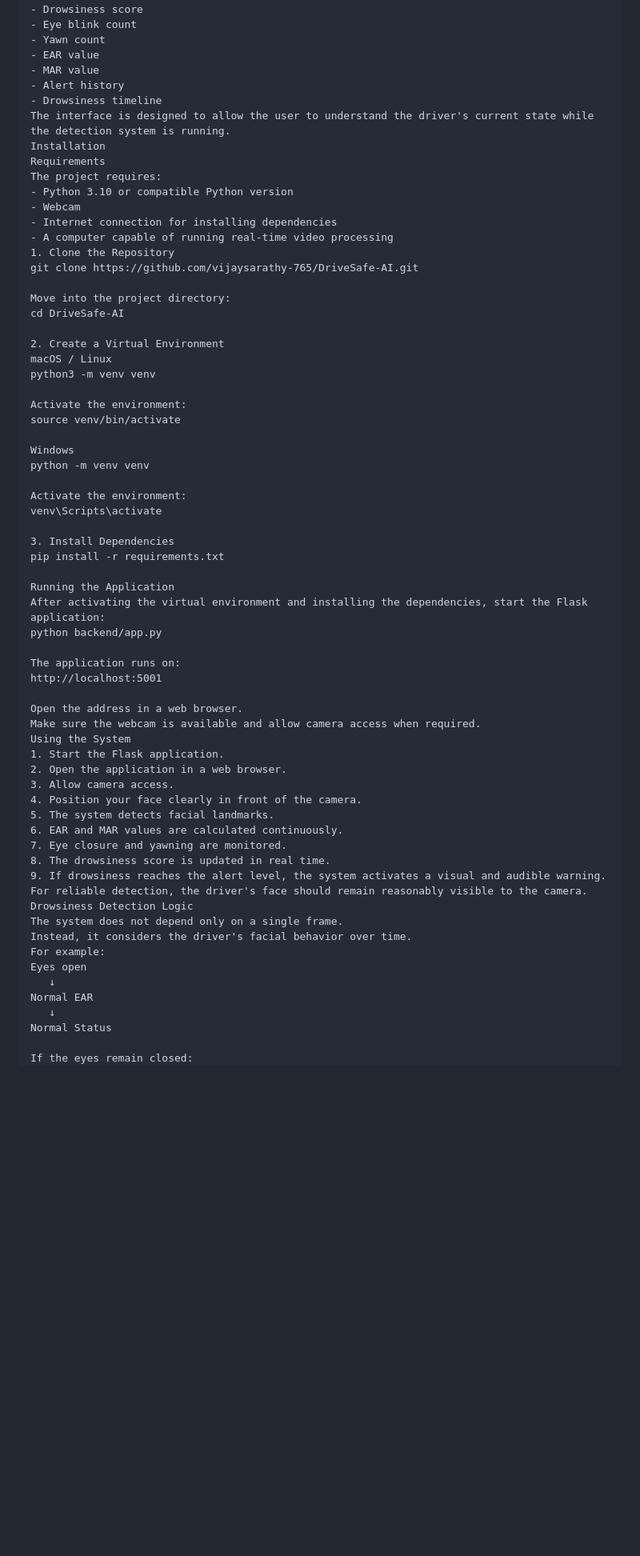
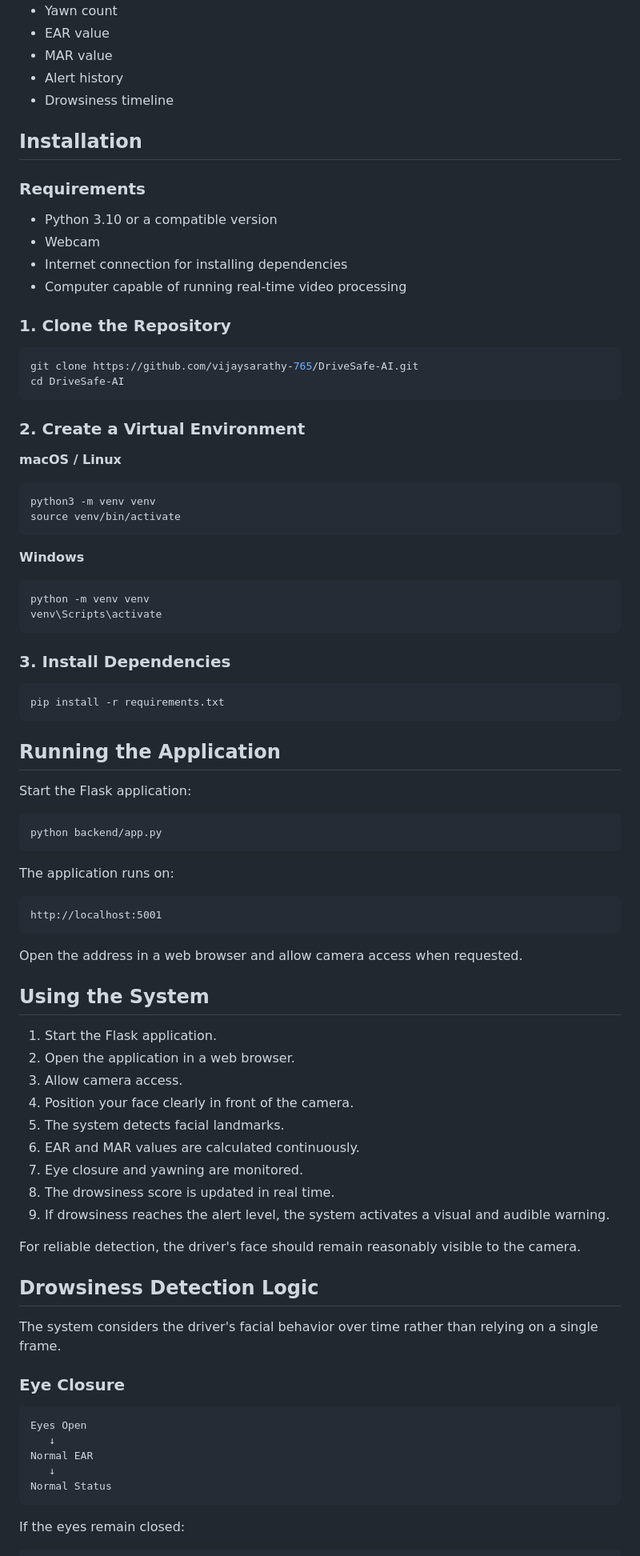
Before and after one commit to vijaysarathy-765/DriveSafe-AI, a Markdown page: README.md, the part around one of its changes. Shown at 80% size. Rendered like a GitHub page; blank space fills up the shorter version.

Commit message:
Fix README Markdown formatting

````diff
--- a/README.md
+++ b/README.md
@@ -217,46 +263,63 @@ The monitoring interface provides real-time information including:
 - MAR value
 - Alert history
 - Drowsiness timeline
-The interface is designed to allow the user to understand the driver's current state while the detection system is running.
-Installation
-Requirements
-The project requires:
-- Python 3.10 or compatible Python version
+
+## Installation
+
+### Requirements
+
+- Python 3.10 or a compatible version
 - Webcam
 - Internet connection for installing dependencies
-- A computer capable of running real-time video processing
-1. Clone the Repository
+- Computer capable of running real-time video processing
+
+### 1. Clone the Repository
+
+```bash
 git clone https://github.com/vijaysarathy-765/DriveSafe-AI.git
+cd DriveSafe-AI
+```
 
-Move into the project directory:
-cd DriveSafe-AI
+### 2. Create a Virtual Environment
 
-2. Create a Virtual Environment
-macOS / Linux
+**macOS / Linux**
+
+```bash
 python3 -m venv venv
+source venv/bin/activate
+```
 
-Activate the environment:
-source venv/bin/activate
+**Windows**
 
-Windows
+```bash
 python -m venv venv
+venv\Scripts\activate
+```
 
-Activate the environment:
-venv\Scripts\activate
+### 3. Install Dependencies
 
-3. Install Dependencies
+```bash
 pip install -r requirements.txt
+```
 
-Running the Application
-After activating the virtual environment and installing the dependencies, start the Flask application:
+## Running the Application
+
+Start the Flask application:
+
+```bash
 python backend/app.py
+```
 
 The application runs on:
+
+```text
 http://localhost:5001
+```
 
-Open the address in a web browser.
-Make sure the webcam is available and allow camera access when required.
-Using the System
+Open the address in a web browser and allow camera access when requested.
+
+## Using the System
+
 1. Start the Flask application.
 2. Open the application in a web browser.
 3. Allow camera access.
@@ -266,17 +329,25 @@ Using the System
 7. Eye closure and yawning are monitored.
 8. The drowsiness score is updated in real time.
 9. If drowsiness reaches the alert level, the system activates a visual and audible warning.
+
 For reliable detection, the driver's face should remain reasonably visible to the camera.
-Drowsiness Detection Logic
-The system does not depend only on a single frame.
-Instead, it considers the driver's facial behavior over time.
-For example:
-Eyes open
+
+## Drowsiness Detection Logic
+
+The system considers the driver's facial behavior over time rather than relying on a single frame.
+
+### Eye Closure
+
+```text
+Eyes Open
    ↓
 Normal EAR
    ↓
 Normal Status
+```
 
 If the eyes remain closed:
+
+```text
 Low EAR
    ↓
````
Also changed, not shown: other parts of README.md (+126 -82 lines).
